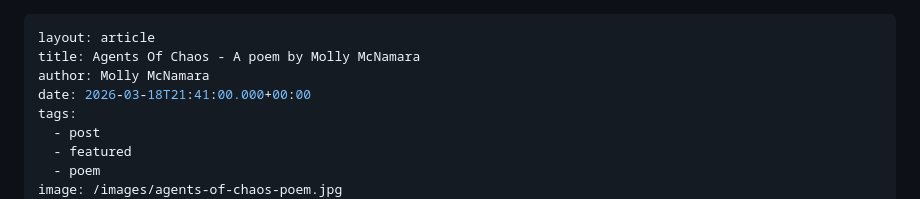
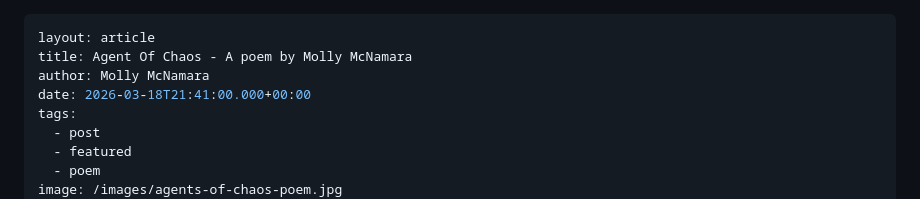
Before and after one commit to limericksaucer123/LMFAO-061, a Markdown page: src/blog/2026-03-18-agents-of-chaos-a-poem-by-molly-mcnamara.md, the part around the change. Rendered like a GitHub page.

Commit message:
Update Blog “2026-03-18-agents-of-chaos-a-poem-by-molly-mcnamara”

```diff
--- a/src/blog/2026-03-18-agents-of-chaos-a-poem-by-molly-mcnamara.md
+++ b/src/blog/2026-03-18-agents-of-chaos-a-poem-by-molly-mcnamara.md
@@ -1,6 +1,6 @@
 ---
 layout: article
-title: Agents Of Chaos - A poem by Molly McNamara
+title: Agent Of Chaos - A poem by Molly McNamara
 author: Molly McNamara
 date: 2026-03-18T21:41:00.000+00:00
 tags:
```
